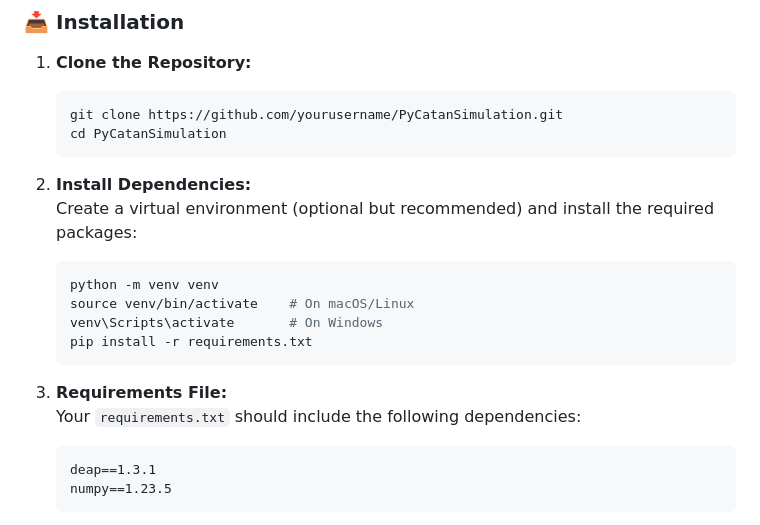
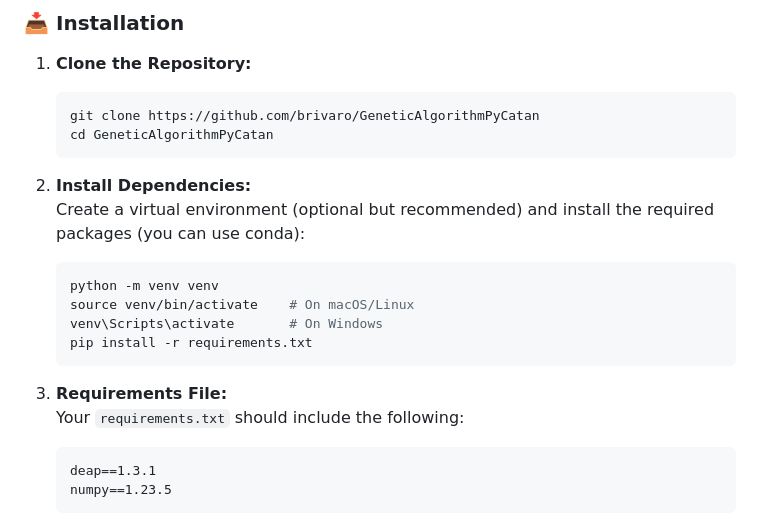
Before and after one commit to brivaro/GeneticAlgorithmPyCatan, a Markdown page: README.md, the part around one of its changes. Drawn GitHub-style.

Commit message:
Genetic Algorithm for PyCatan

````diff
--- a/README.md
+++ b/README.md
@@ -27,12 +27,12 @@ This repository hosts a Python-based simulator for the board game **Settlers of
 
 1. **Clone the Repository:**
    ```bash
-   git clone https://github.com/yourusername/PyCatanSimulation.git
-   cd PyCatanSimulation
+   git clone https://github.com/brivaro/GeneticAlgorithmPyCatan
+   cd GeneticAlgorithmPyCatan
    ```
 
 2. **Install Dependencies:**
-   Create a virtual environment (optional but recommended) and install the required packages:
+   Create a virtual environment (optional but recommended) and install the required packages (you can use conda):
    ```bash
    python -m venv venv
    source venv/bin/activate    # On macOS/Linux
@@ -41,7 +41,7 @@ This repository hosts a Python-based simulator for the board game **Settlers of
    ```
 
 3. **Requirements File:**
-   Your `requirements.txt` should include the following dependencies:
+   Your `requirements.txt` should include the following:
    ```txt
    deap==1.3.1
    numpy==1.23.5
````
Also changed, not shown: other parts of README.md (+47 -0 lines).
